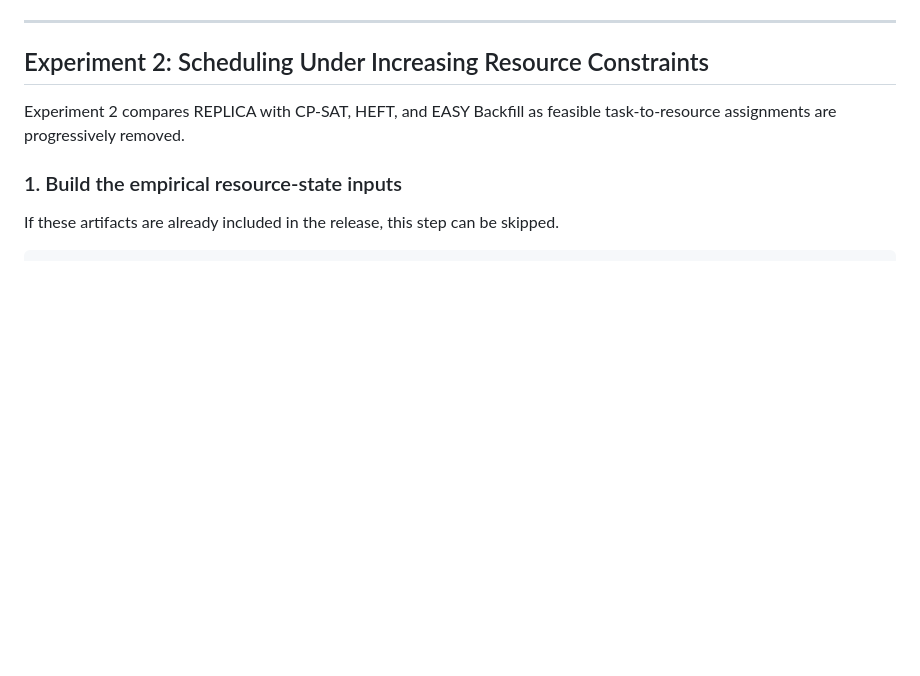
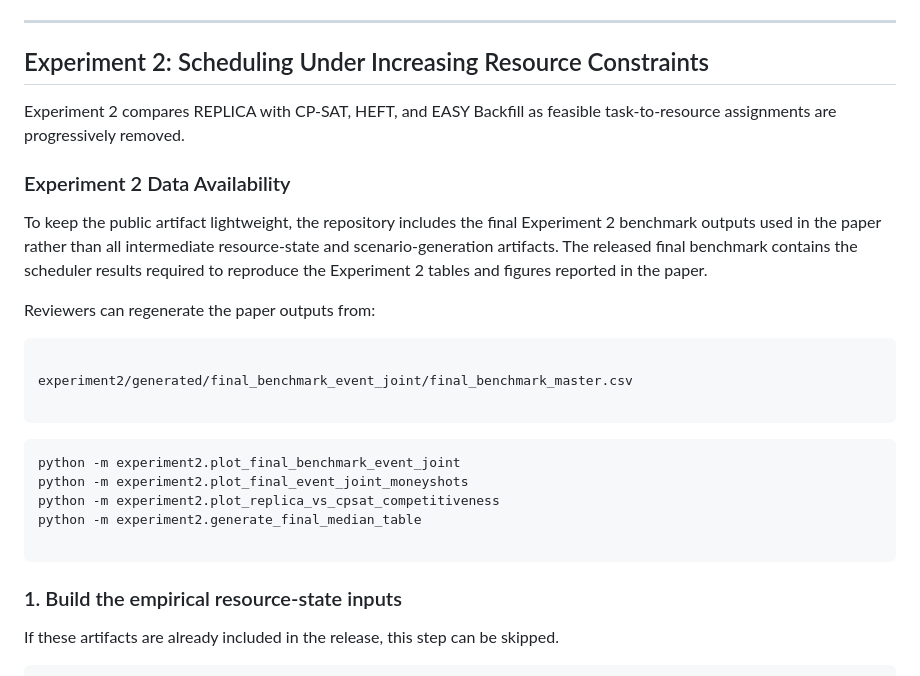
Before and after one commit to cyber-physical-systems/REPLICA, a Markdown page: README.md, the part around the change. GitHub-like rendering; blank space fills up the shorter version.

````diff
--- a/README.md
+++ b/README.md
@@ -127,6 +127,26 @@ If `execution_profiles.json` is already included in the release, it does not nee
 ## Experiment 2: Scheduling Under Increasing Resource Constraints
 
 Experiment 2 compares REPLICA with CP-SAT, HEFT, and EASY Backfill as feasible task-to-resource assignments are progressively removed.
+
+### Experiment 2 Data Availability
+
+To keep the public artifact lightweight, the repository includes the final Experiment 2 benchmark outputs used in the paper rather than all intermediate resource-state and scenario-generation artifacts. The released final benchmark contains the scheduler results required to reproduce the Experiment 2 tables and figures reported in the paper.
+
+Reviewers can regenerate the paper outputs from:
+
+```text
+
+experiment2/generated/final_benchmark_event_joint/final_benchmark_master.csv
+
+```
+
+```bash
+python -m experiment2.plot_final_benchmark_event_joint
+python -m experiment2.plot_final_event_joint_moneyshots
+python -m experiment2.plot_replica_vs_cpsat_competitiveness
+python -m experiment2.generate_final_median_table
+
+```
 
 ### 1. Build the empirical resource-state inputs
 
````
